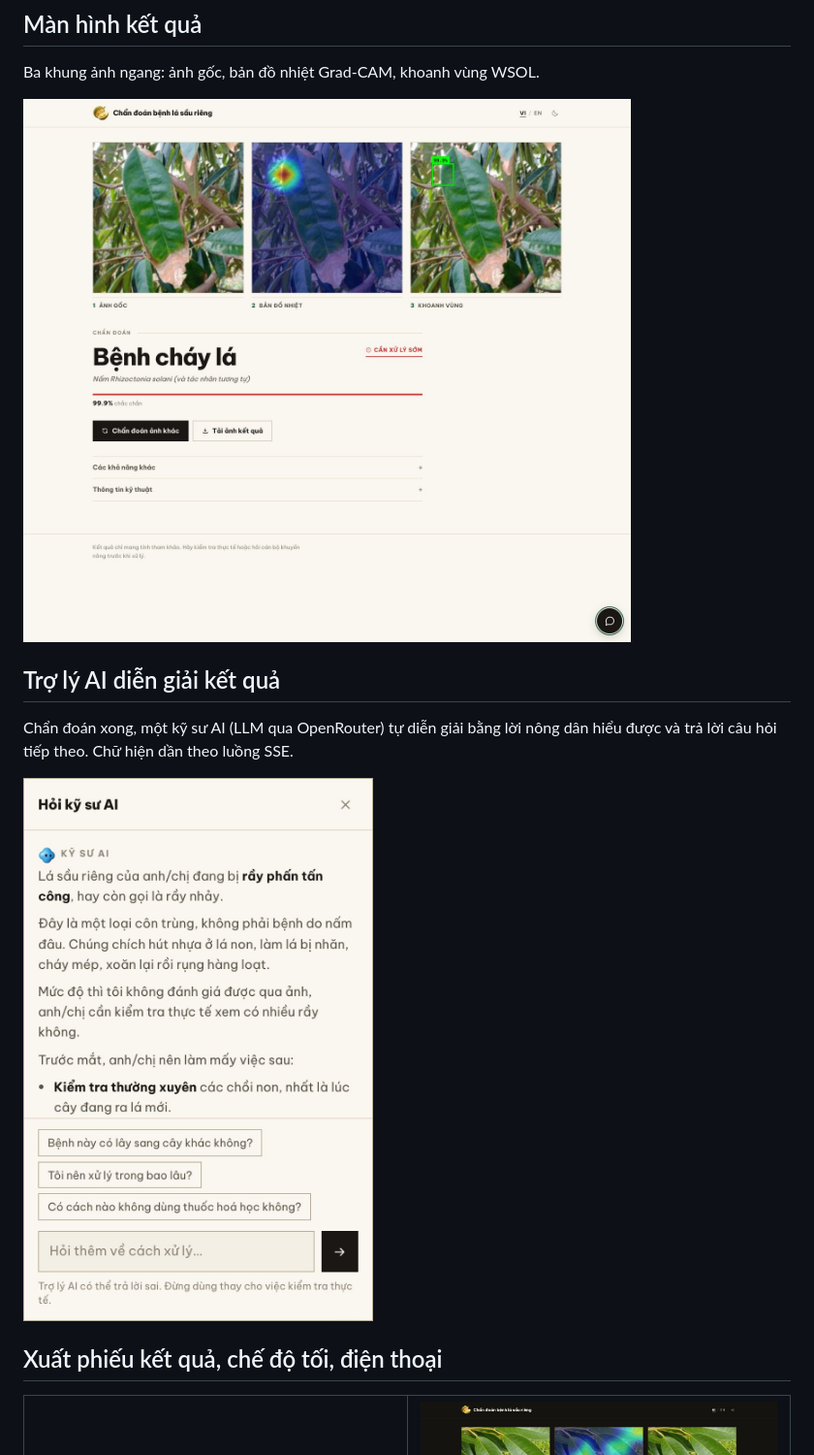
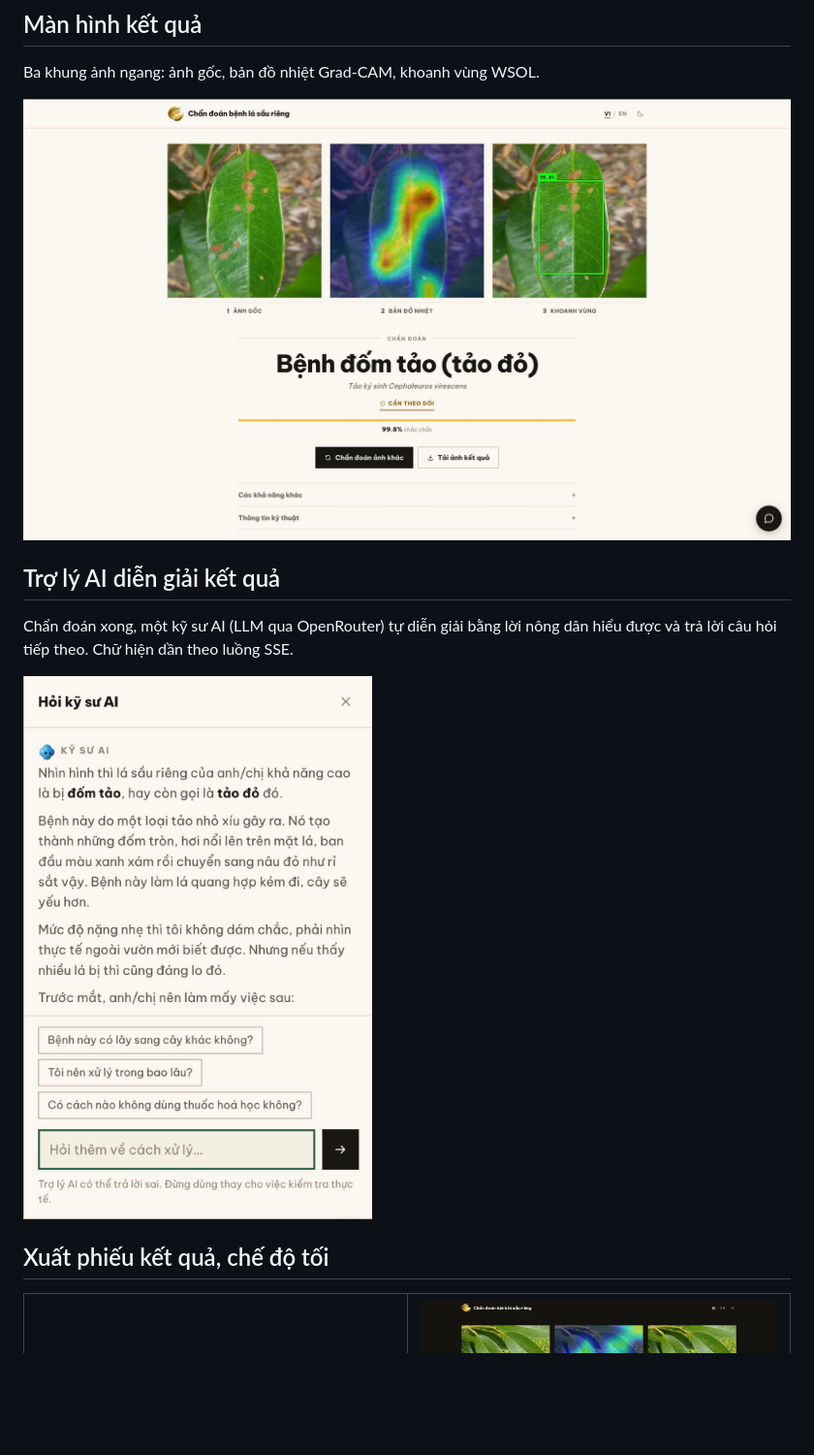
Before and after one commit to lamminhtran/durian-leaf-disease-diagnosis, a Markdown page: README.md, the part around the change printed below. Shown: that part at 97% size. Rendered like a GitHub page; pictures changed too: docs/images/ui-chat.jpg, docs/images/ui-result.jpg; blank space fills up the shorter version.

```diff
--- a/README.md
+++ b/README.md
@@ -251,7 +251,7 @@ hiểu được và trả lời câu hỏi tiếp theo. Chữ hiện dần theo
 
 ![Trợ lý AI trả lời](docs/images/ui-chat.jpg)
 
-## Xuất phiếu kết quả, chế độ tối, điện thoại
+## Xuất phiếu kết quả, chế độ tối
 
 <table>
 <tr>
```
Also changed, not shown: other parts of README.md (+0 -5 lines).
